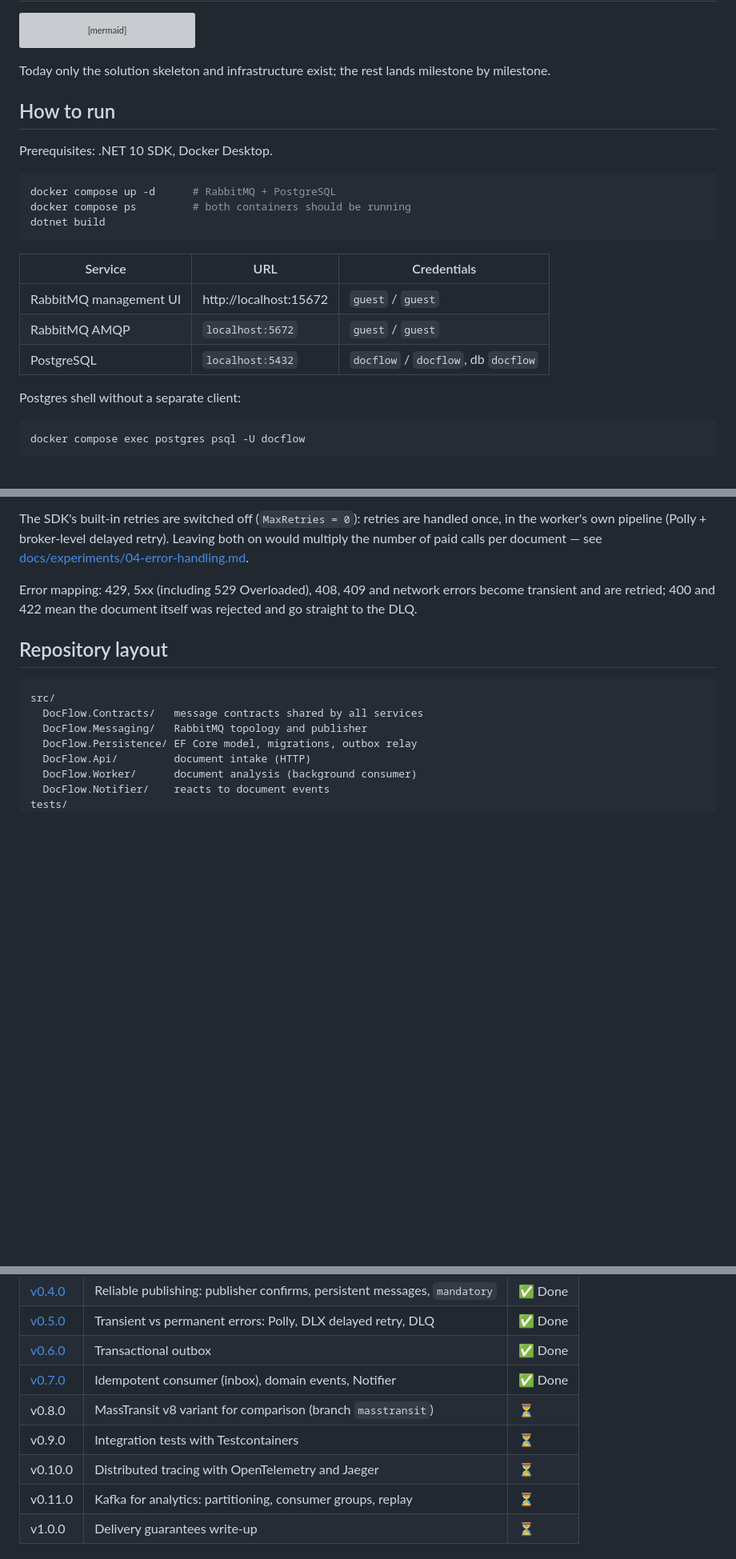
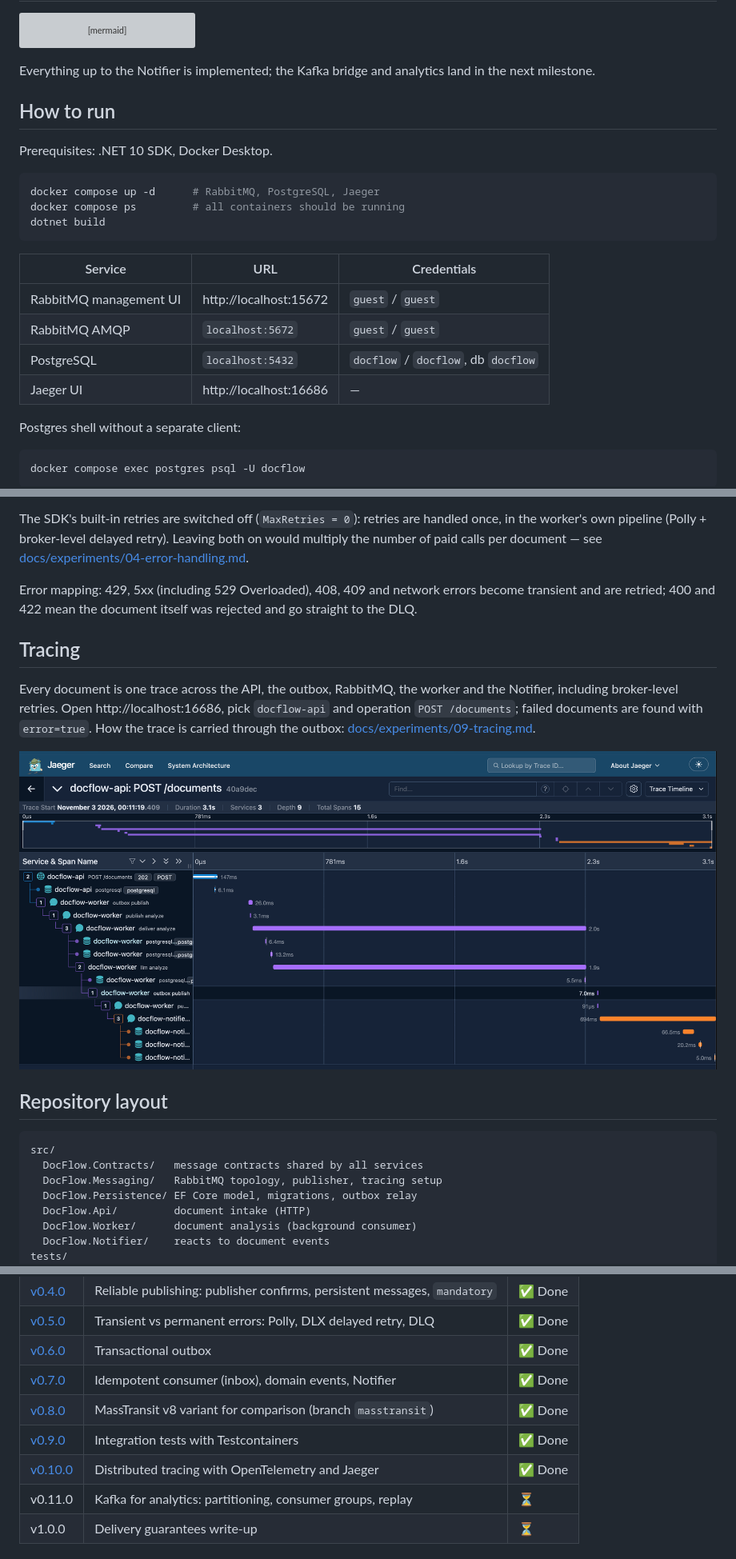
Before and after one commit to Rujoker/docflow, a Markdown page: README.md, 3 parts joined by grey strips. Shown at 80% size. Rendered like a GitHub page; pictures changed too: docs/images/trace.png (added); blank space fills up the shorter version; grey boxes are pictures that could not be loaded.

Commit message:
OpenTelemetry tracing across outbox and RabbitMQ, Jaeger

````diff
--- a/README.md
+++ b/README.md
@@ -39,15 +39,15 @@ flowchart LR
     Q -. failed for good .-> DLQ[analyze-document.dlq]
 ```
 
-Today only the solution skeleton and infrastructure exist; the rest lands milestone by milestone.
+Everything up to the Notifier is implemented; the Kafka bridge and analytics land in the next milestone.
 
 ## How to run
 
 Prerequisites: .NET 10 SDK, Docker Desktop.
 
 ```bash
-docker compose up -d      # RabbitMQ + PostgreSQL
-docker compose ps         # both containers should be running
+docker compose up -d      # RabbitMQ, PostgreSQL, Jaeger
+docker compose ps         # all containers should be running
 dotnet build
 ```
 
@@ -56,6 +56,7 @@ dotnet build
 | RabbitMQ management UI | http://localhost:15672 | `guest` / `guest` |
 | RabbitMQ AMQP | `localhost:5672` | `guest` / `guest` |
 | PostgreSQL | `localhost:5432` | `docflow` / `docflow`, db `docflow` |
+| Jaeger UI | http://localhost:16686 | — |
 
 Postgres shell without a separate client:
 
@@ -103,12 +104,18 @@ The SDK's built-in retries are switched off (`MaxRetries = 0`): retries are hand
 
 Error mapping: 429, 5xx (including 529 Overloaded), 408, 409 and network errors become transient and are retried; 400 and 422 mean the document itself was rejected and go straight to the DLQ.
 
+## Tracing
+
+Every document is one trace across the API, the outbox, RabbitMQ, the worker and the Notifier, including broker-level retries. Open http://localhost:16686, pick `docflow-api` and operation `POST /documents`; failed documents are found with `error=true`. How the trace is carried through the outbox: [docs/experiments/09-tracing.md](docs/experiments/09-tracing.md).
+
+![Trace of one document in Jaeger](docs/images/trace.png)
+
 ## Repository layout
 
 ```
 src/
   DocFlow.Contracts/   message contracts shared by all services
-  DocFlow.Messaging/   RabbitMQ topology and publisher
+  DocFlow.Messaging/   RabbitMQ topology, publisher, tracing setup
   DocFlow.Persistence/ EF Core model, migrations, outbox relay
   DocFlow.Api/         document intake (HTTP)
   DocFlow.Worker/      document analysis (background consumer)
@@ -137,9 +144,9 @@ Each milestone is tagged, so a tag shows the project at that step.
 | [v0.5.0](https://github.com/Rujoker/docflow/tree/v0.5.0) | Transient vs permanent errors: Polly, DLX delayed retry, DLQ | ✅ Done |
 | [v0.6.0](https://github.com/Rujoker/docflow/tree/v0.6.0) | Transactional outbox | ✅ Done |
 | [v0.7.0](https://github.com/Rujoker/docflow/tree/v0.7.0) | Idempotent consumer (inbox), domain events, Notifier | ✅ Done |
-| v0.8.0 | MassTransit v8 variant for comparison (branch `masstransit`) | ⏳ |
-| v0.9.0 | Integration tests with Testcontainers | ⏳ |
-| v0.10.0 | Distributed tracing with OpenTelemetry and Jaeger | ⏳ |
+| [v0.8.0](https://github.com/Rujoker/docflow/tree/v0.8.0) | MassTransit v8 variant for comparison (branch `masstransit`) | ✅ Done |
+| [v0.9.0](https://github.com/Rujoker/docflow/tree/v0.9.0) | Integration tests with Testcontainers | ✅ Done |
+| [v0.10.0](https://github.com/Rujoker/docflow/tree/v0.10.0) | Distributed tracing with OpenTelemetry and Jaeger | ✅ Done |
 | v0.11.0 | Kafka for analytics: partitioning, consumer groups, replay | ⏳ |
 | v1.0.0 | Delivery guarantees write-up | ⏳ |
 
````
Also changed, not shown: docs/experiments/09-tracing.md (added, +60 -0 lines), 15 other files.
